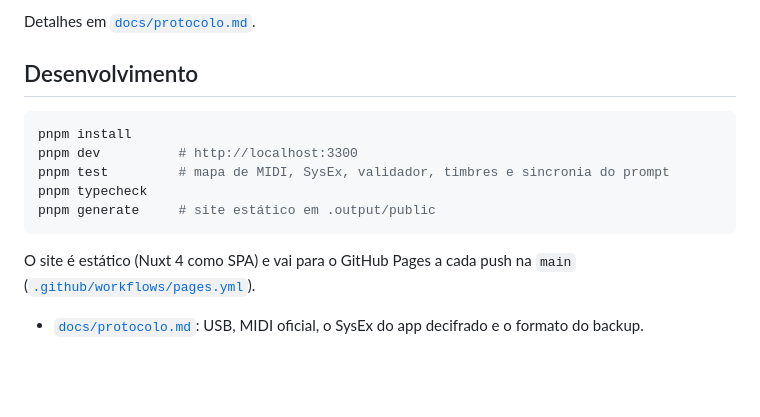
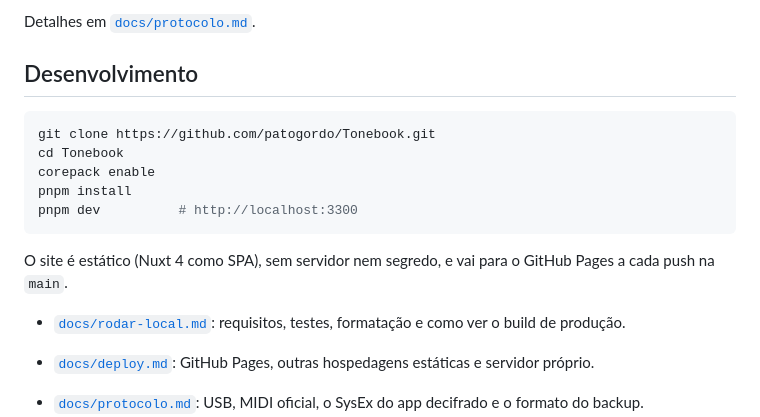
Before and after one commit to patogordo/Tonebook, a Markdown page: README.md, the part around one of its changes. Rendered like a GitHub page; blank space fills up the shorter version.

Commit message:
Documentação: README com capturas de tela, como rodar local e fazer deploy, código formatado com Prettier (conferido no CI)

````diff
--- a/README.md
+++ b/README.md
@@ -78,15 +91,17 @@ Detalhes em [`docs/protocolo.md`](docs/protocolo.md).
 ## Desenvolvimento
 
 ```bash
+git clone https://github.com/patogordo/Tonebook.git
+cd Tonebook
+corepack enable
 pnpm install
 pnpm dev          # http://localhost:3300
-pnpm test         # mapa de MIDI, SysEx, validador, timbres e sincronia do prompt
-pnpm typecheck
-pnpm generate     # site estático em .output/public
 ```
 
-O site é estático (Nuxt 4 como SPA) e vai para o GitHub Pages a cada push na `main`
-([`.github/workflows/pages.yml`](.github/workflows/pages.yml)).
+O site é estático (Nuxt 4 como SPA), sem servidor nem segredo, e vai para o GitHub Pages a cada push na `main`.
+
+- [`docs/rodar-local.md`](docs/rodar-local.md): requisitos, testes, formatação e como ver o build de produção.
+- [`docs/deploy.md`](docs/deploy.md): GitHub Pages, outras hospedagens estáticas e servidor próprio.
 
 - [`docs/protocolo.md`](docs/protocolo.md): USB, MIDI oficial, o SysEx do app decifrado e o formato do backup.
 - [`docs/timbres.md`](docs/timbres.md): como os timbres são pensados e medidos na saída do pedal.
````
Also changed, not shown: other parts of README.md (+13 -0 lines), AGENTS.md (+3 -2 lines), docs/deploy.md (added, +55 -0 lines), docs/rodar-local.md (added, +63 -0 lines), docs/screenshots/celular.png (added), docs/screenshots/editor.png (added), docs/screenshots/ia.png (added), docs/screenshots/inicio.png (added), 12 other files.
